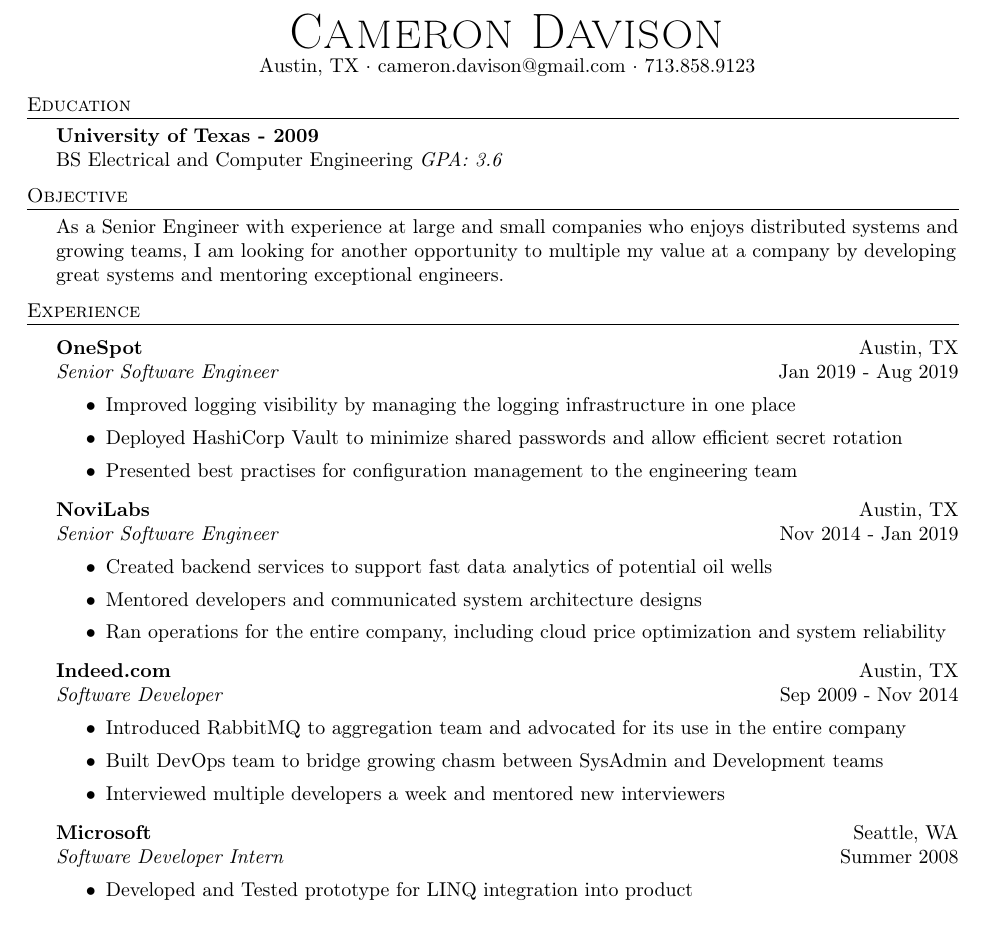
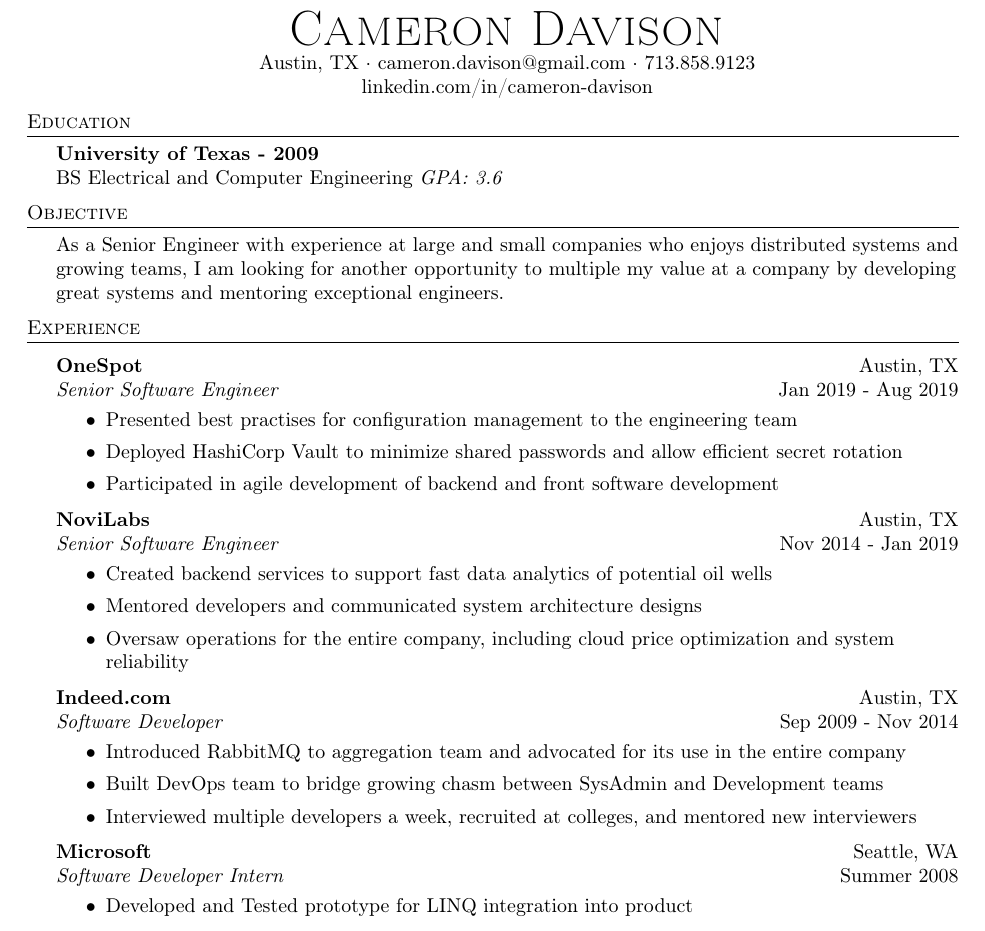
Before and after one commit to camerondavison/resume, a LaTeX CV (resume.tex): part of the page, cut so that both start at the same text. Compiled offline with pdfLaTeX.

Commit message:
update some items

```diff
--- a/resume.tex
+++ b/resume.tex
@@ -32,6 +32,7 @@
 \begin{center}
 	{\Huge \scshape {Cameron Davison}}\\
 	Austin, TX $\cdot$ cameron.davison@gmail.com $\cdot$ 713.858.9123\\
+    linkedin.com/in/cameron-davison\\
 \end{center}
 
 %==== Education ====%
@@ -55,9 +56,9 @@
 \textit{Senior Software Engineer} \hfill Jan 2019 - Aug 2019\\
 \vspace{-1mm}
 \begin{itemize} \itemsep 1pt
-\item Improved logging visibility by managing the logging infrastructure in one place
+\item Presented best practises for configuration management to the engineering team
 \item Deployed HashiCorp Vault to minimize shared passwords and allow efficient secret rotation
-\item Presented best practises for configuration management to the engineering team
+\item Participated in agile development of backend and front software development
 \end{itemize}
 
 \textbf{NoviLabs} \hfill Austin, TX\\
@@ -66,7 +67,7 @@
 \begin{itemize} \itemsep 1pt
 \item Created backend services to support fast data analytics of potential oil wells
 \item Mentored developers and communicated system architecture designs
-\item Ran operations for the entire company, including cloud price optimization and system reliability
+\item Oversaw operations for the entire company, including cloud price optimization and system reliability
 \end{itemize}
 
 \textbf{Indeed.com} \hfill Austin, TX\\
@@ -75,7 +76,7 @@
 \begin{itemize} \itemsep 1pt
 \item Introduced RabbitMQ to aggregation team and advocated for its use in the entire company
 \item Built DevOps team to bridge growing chasm between SysAdmin and Development teams
-\item Interviewed multiple developers a week and mentored new interviewers
+\item Interviewed multiple developers a week, recruited at colleges, and mentored new interviewers
 \end{itemize}
 
 \textbf{Microsoft} \hfill Seattle, WA\\
```
Also changed, not shown: resume.pdf.
